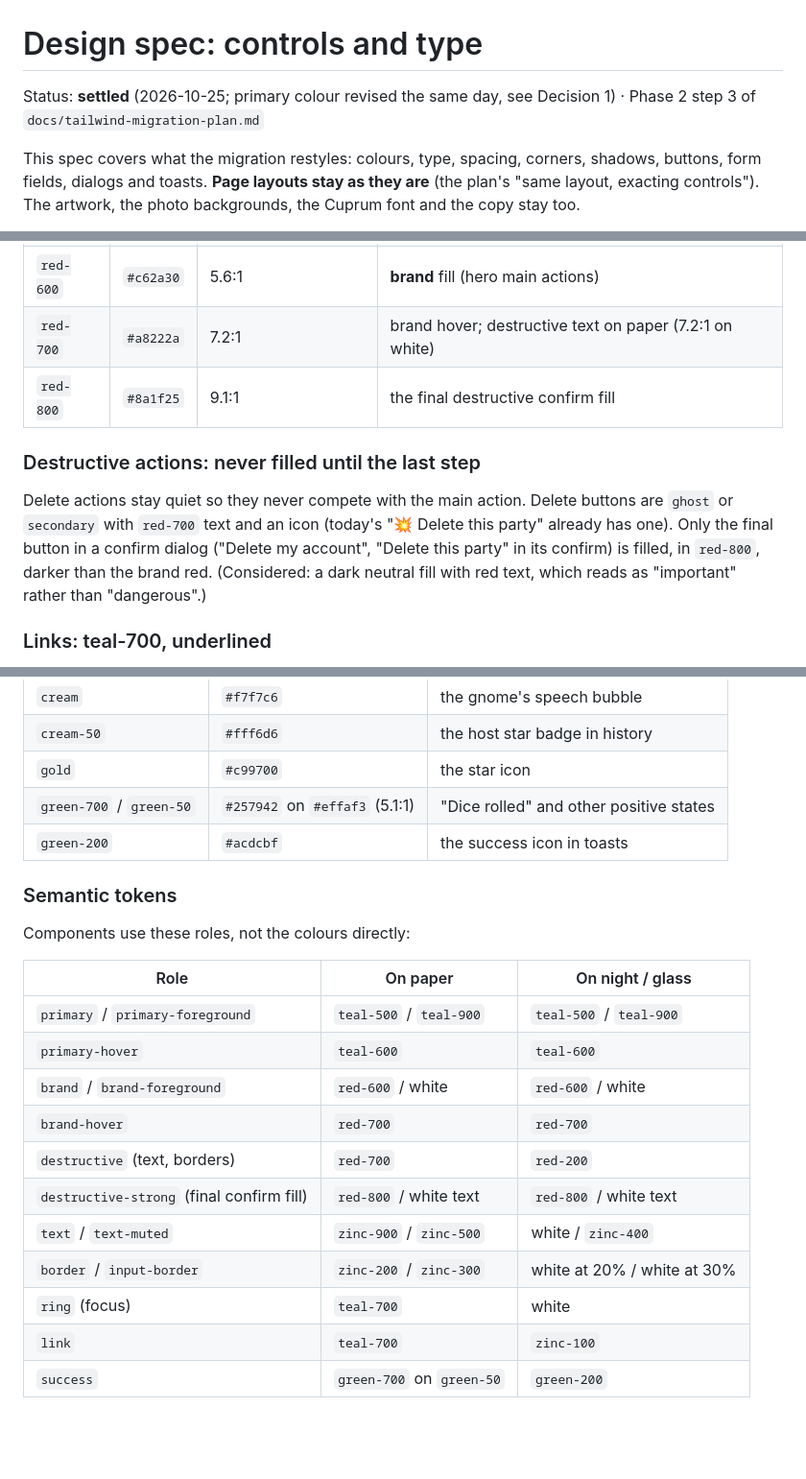
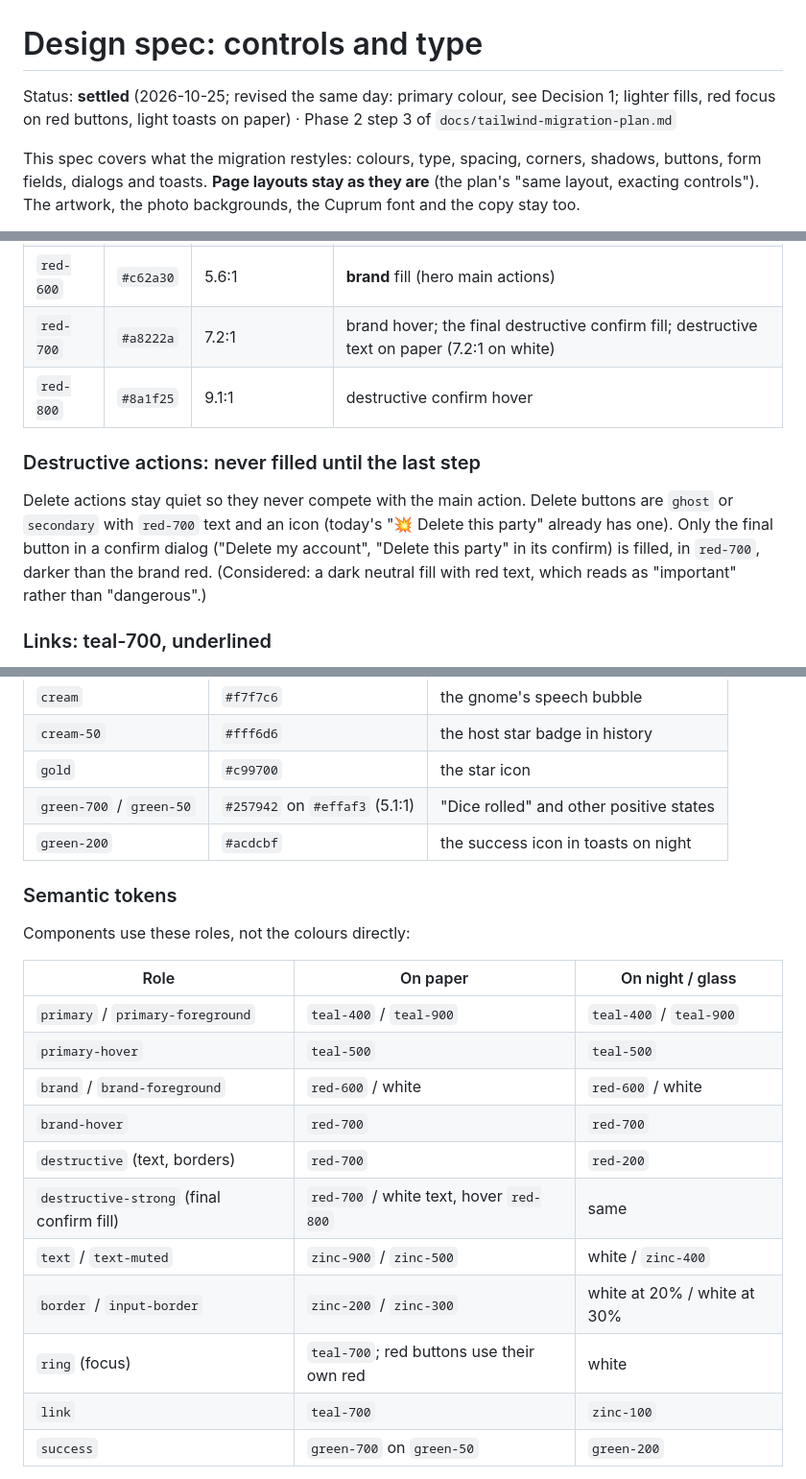
Before and after one commit to uglyunicorn-eh/santa-barbara, a Markdown page: docs/design-spec.md, 3 parts joined by grey strips. Shown at 96% size. Rendered like a GitHub page; blank space fills up the shorter version.

```diff
--- a/docs/design-spec.md
+++ b/docs/design-spec.md
@@ -1,6 +1,6 @@
 # Design spec: controls and type
 
-Status: **settled** (2026-10-25; primary colour revised the same day, see Decision 1) · Phase 2 step 3 of `docs/tailwind-migration-plan.md`
+Status: **settled** (2026-10-25; revised the same day: primary colour, see Decision 1; lighter fills, red focus on red buttons, light toasts on paper) · Phase 2 step 3 of `docs/tailwind-migration-plan.md`
 
 This spec covers what the migration restyles: colours, type, spacing, corners, shadows, buttons, form fields,
 dialogs and toasts. **Page layouts stay as they are** (the plan's "same layout, exacting controls"). The artwork, the
@@ -71,14 +72,14 @@ Red, for brand and danger:
 | `red-200` | `#f6c6c7` | | destructive text on night (12.3:1) |
 | `red-500` | `#dc3a40` | 4.4:1 (too low for text) | icons, illustrations only |
 | `red-600` | `#c62a30` | 5.6:1 | **brand** fill (hero main actions) |
-| `red-700` | `#a8222a` | 7.2:1 | brand hover; destructive text on paper (7.2:1 on white) |
-| `red-800` | `#8a1f25` | 9.1:1 | the final destructive confirm fill |
+| `red-700` | `#a8222a` | 7.2:1 | brand hover; the final destructive confirm fill; destructive text on paper (7.2:1 on white) |
+| `red-800` | `#8a1f25` | 9.1:1 | destructive confirm hover |
 
 ### Destructive actions: never filled until the last step
 
 Delete actions stay quiet so they never compete with the main action. Delete buttons are `ghost` or
 `secondary` with `red-700` text and an icon (today's "💥 Delete this party" already has one). Only the final button in
-a confirm dialog ("Delete my account", "Delete this party" in its confirm) is filled, in `red-800`, darker than the
+a confirm dialog ("Delete my account", "Delete this party" in its confirm) is filled, in `red-700`, darker than the
 brand red. (Considered: a dark neutral fill with red text, which reads as "important" rather than
 "dangerous".)
 
@@ -115,7 +116,7 @@ The speech bubbles and highlights keep their warmth, as named tokens instead of
 | `cream-50` | `#fff6d6` | the host star badge in history |
 | `gold` | `#c99700` | the star icon |
 | `green-700` / `green-50` | `#257942` on `#effaf3` (5.1:1) | "Dice rolled" and other positive states |
-| `green-200` | `#acdcbf` | the success icon in toasts |
+| `green-200` | `#acdcbf` | the success icon in toasts on night |
 
 ### Semantic tokens
 
@@ -123,15 +124,15 @@ Components use these roles, not the colours directly:
 
 | Role | On paper | On night / glass |
 |---|---|---|
-| `primary` / `primary-foreground` | `teal-500` / `teal-900` | `teal-500` / `teal-900` |
-| `primary-hover` | `teal-600` | `teal-600` |
+| `primary` / `primary-foreground` | `teal-400` / `teal-900` | `teal-400` / `teal-900` |
+| `primary-hover` | `teal-500` | `teal-500` |
 | `brand` / `brand-foreground` | `red-600` / white | `red-600` / white |
 | `brand-hover` | `red-700` | `red-700` |
 | `destructive` (text, borders) | `red-700` | `red-200` |
-| `destructive-strong` (final confirm fill) | `red-800` / white text | `red-800` / white text |
+| `destructive-strong` (final confirm fill) | `red-700` / white text, hover `red-800` | same |
 | `text` / `text-muted` | `zinc-900` / `zinc-500` | white / `zinc-400` |
 | `border` / `input-border` | `zinc-200` / `zinc-300` | white at 20% / white at 30% |
-| `ring` (focus) | `teal-700` | white |
+| `ring` (focus) | `teal-700`; red buttons use their own red | white |
 | `link` | `teal-700` | `zinc-100` |
 | `success` | `green-700` on `green-50` | `green-200` |
 
```
Also changed, not shown: other parts of docs/design-spec.md (+23 -16 lines).
